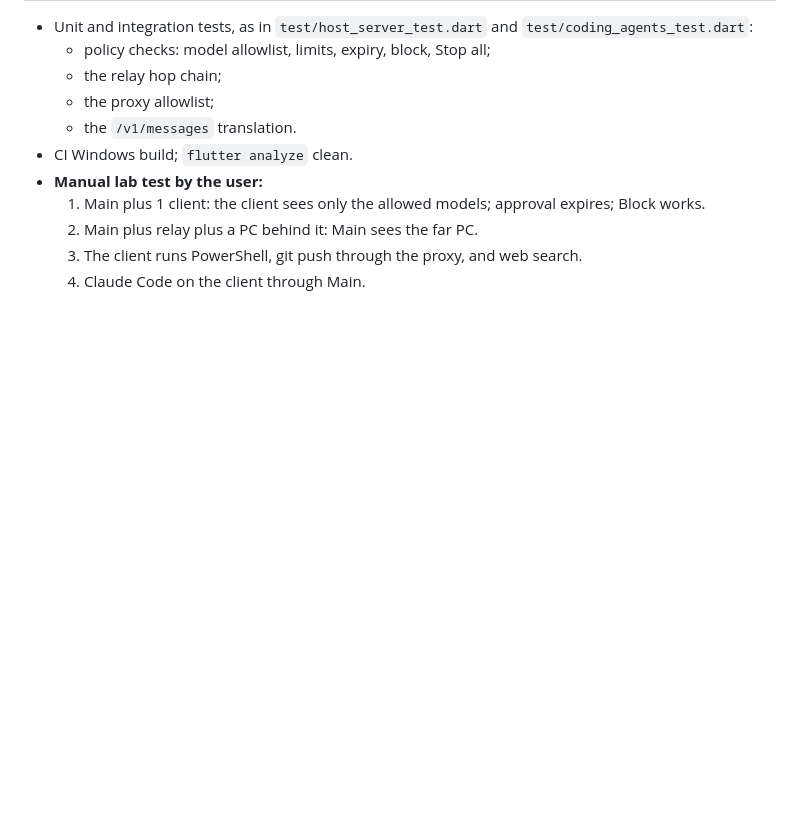
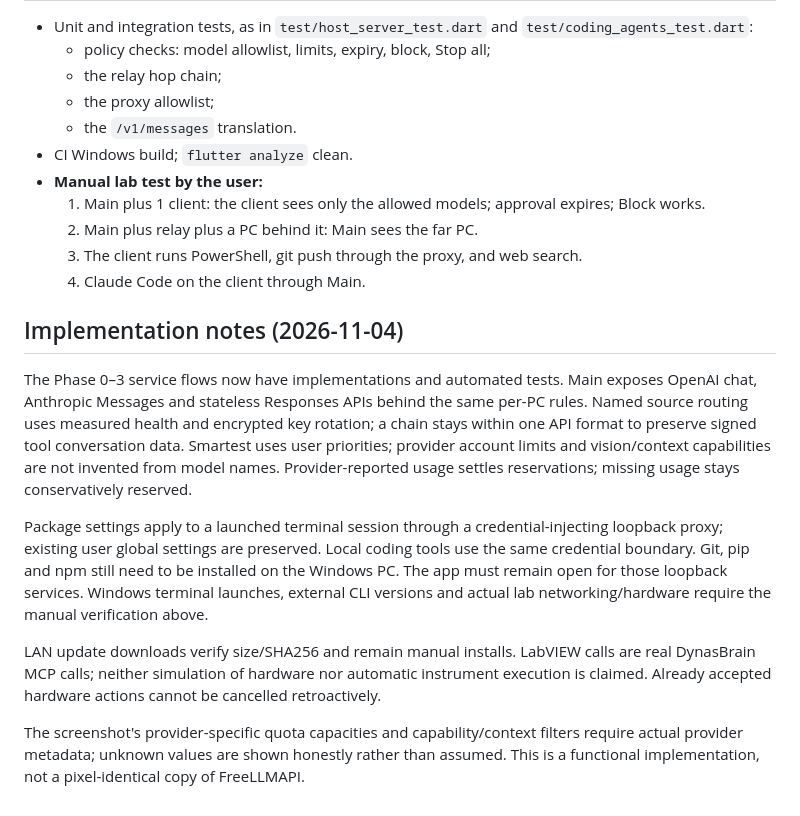
Before and after one commit to Robokks/ai-chatbot, a Markdown page: docs/LAB_ROUTER_PLAN.md, the part around the change. Rendered like a GitHub page; blank space fills up the shorter version.

```diff
--- a/docs/LAB_ROUTER_PLAN.md
+++ b/docs/LAB_ROUTER_PLAN.md
@@ -101,3 +101,27 @@ Same Flutter codebase (`Robokks/ai-chatbot`, branch `ccr-85a70df3-vqfuzv`). Andr
   2. Main plus relay plus a PC behind it: Main sees the far PC.
   3. The client runs PowerShell, git push through the proxy, and web search.
   4. Claude Code on the client through Main.
+
+
+## Implementation notes (2026-11-04)
+
+The Phase 0–3 service flows now have implementations and automated tests. Main exposes
+OpenAI chat, Anthropic Messages and stateless Responses APIs behind the same per-PC rules.
+Named source routing uses measured health and encrypted key rotation; a chain stays within
+one API format to preserve signed tool conversation data. Smartest uses user priorities;
+provider account limits and vision/context capabilities are not invented from model names.
+Provider-reported usage settles reservations; missing usage stays conservatively reserved.
+
+Package settings apply to a launched terminal session through a credential-injecting loopback
+proxy; existing user global settings are preserved. Local coding tools use the same credential
+boundary. Git, pip and npm still need to be installed on the Windows PC. The app must remain
+open for those loopback services. Windows terminal launches, external CLI versions and actual
+lab networking/hardware require the manual verification above.
+
+LAN update downloads verify size/SHA256 and remain manual installs. LabVIEW calls are real
+DynasBrain MCP calls; neither simulation of hardware nor automatic instrument execution is
+claimed. Already accepted hardware actions cannot be cancelled retroactively.
+
+The screenshot's provider-specific quota capacities and capability/context filters require
+actual provider metadata; unknown values are shown honestly rather than assumed. This is a
+functional implementation, not a pixel-identical copy of FreeLLMAPI.
```
Also changed, not shown: README.md (+41 -4 lines), docs/REVIEW_NOTES.md (+10 -11 lines).
